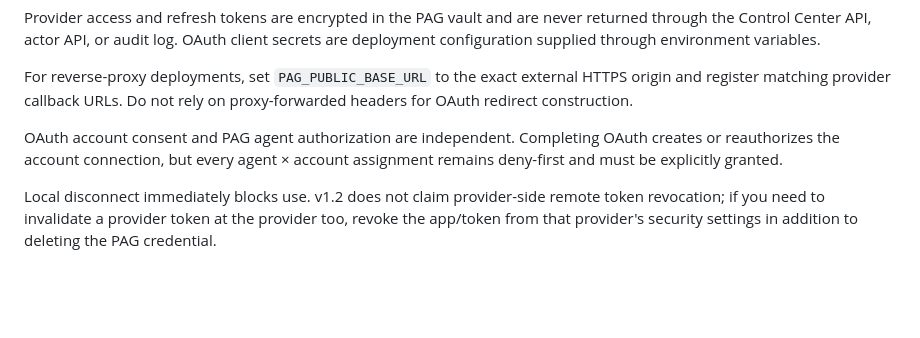
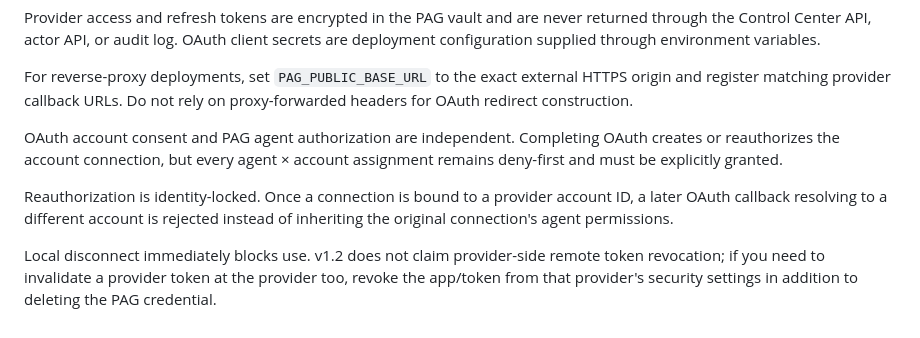
Before and after one commit to KaluLabs/Personal-Access-Gateway, a Markdown page: docs/SECURITY.md, the part around the change. GitHub-like rendering; blank space fills up the shorter version.

Commit message:
docs(security): document OAuth identity lock

```diff
--- a/docs/SECURITY.md
+++ b/docs/SECURITY.md
@@ -66,4 +66,6 @@ For reverse-proxy deployments, set `PAG_PUBLIC_BASE_URL` to the exact external H
 
 OAuth account consent and PAG agent authorization are independent. Completing OAuth creates or reauthorizes the account connection, but every agent × account assignment remains deny-first and must be explicitly granted.
 
+Reauthorization is identity-locked. Once a connection is bound to a provider account ID, a later OAuth callback resolving to a different account is rejected instead of inheriting the original connection's agent permissions.
+
 Local disconnect immediately blocks use. v1.2 does not claim provider-side remote token revocation; if you need to invalidate a provider token at the provider too, revoke the app/token from that provider's security settings in addition to deleting the PAG credential.
```
